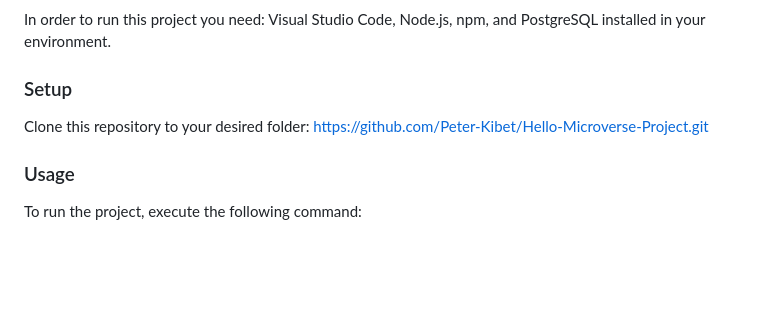
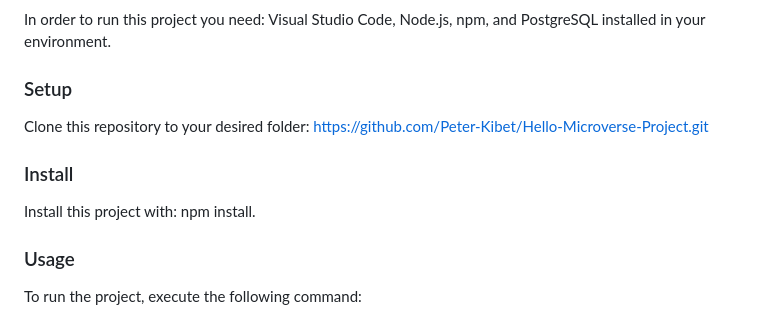
Before and after one commit to Peter-Kibet/hello-m-project, a Markdown page: README.md, the part around the change. GitHub-like rendering; blank space fills up the shorter version.

```diff
--- a/README.md
+++ b/README.md
@@ -96,6 +96,10 @@ In order to run this project you need: Visual Studio Code, Node.js, npm, and Pos
 
 Clone this repository to your desired folder: <https://github.com/Peter-Kibet/Hello-Microverse-Project.git>
 
+### Install
+
+Install this project with: npm install.
+
 ### Usage
 
 To run the project, execute the following command:
```
